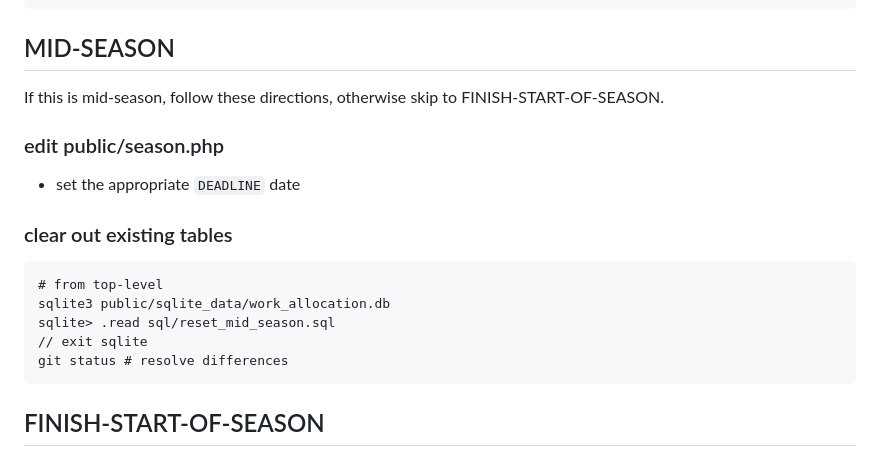
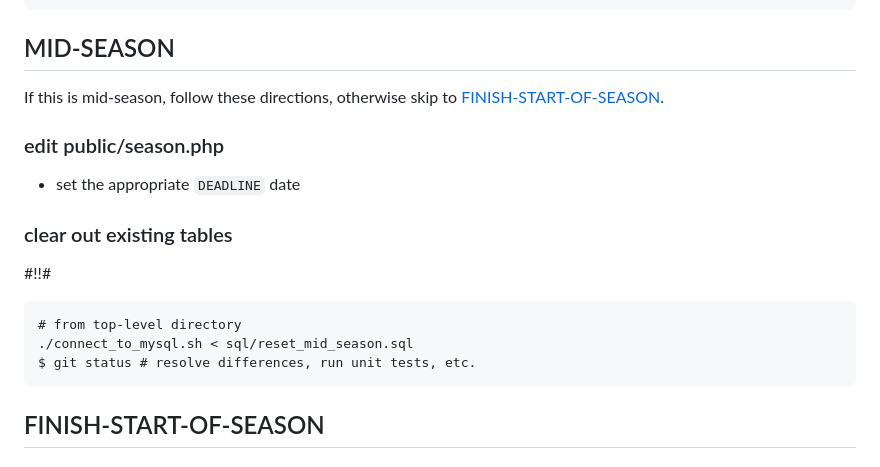
Before and after one commit to willn/go_meals_scheduling, a Markdown page: SETUP.md, the part around the change. Rendered like a GitHub page.

Commit message:
Update some notes, including a conversion from sqlite to mysql

````diff
--- a/SETUP.md
+++ b/SETUP.md
@@ -173,19 +173,17 @@ git commit
 ```
 
 ## MID-SEASON
-If this is mid-season, follow these directions, otherwise skip to
-FINISH-START-OF-SEASON.
+If this is mid-season, follow these directions, otherwise skip to [FINISH-START-OF-SEASON](SETUP.md#finish-start-of-season).
 
 ### edit public/season.php
 * set the appropriate `DEADLINE` date
 
 ### clear out existing tables
+#!!#
 ```
-# from top-level
-sqlite3 public/sqlite_data/work_allocation.db
-sqlite> .read sql/reset_mid_season.sql
-// exit sqlite
-git status # resolve differences
+# from top-level directory
+./connect_to_mysql.sh < sql/reset_mid_season.sql
+$ git status # resolve differences, run unit tests, etc.
 ```
 
 ## FINISH-START-OF-SEASON
````
